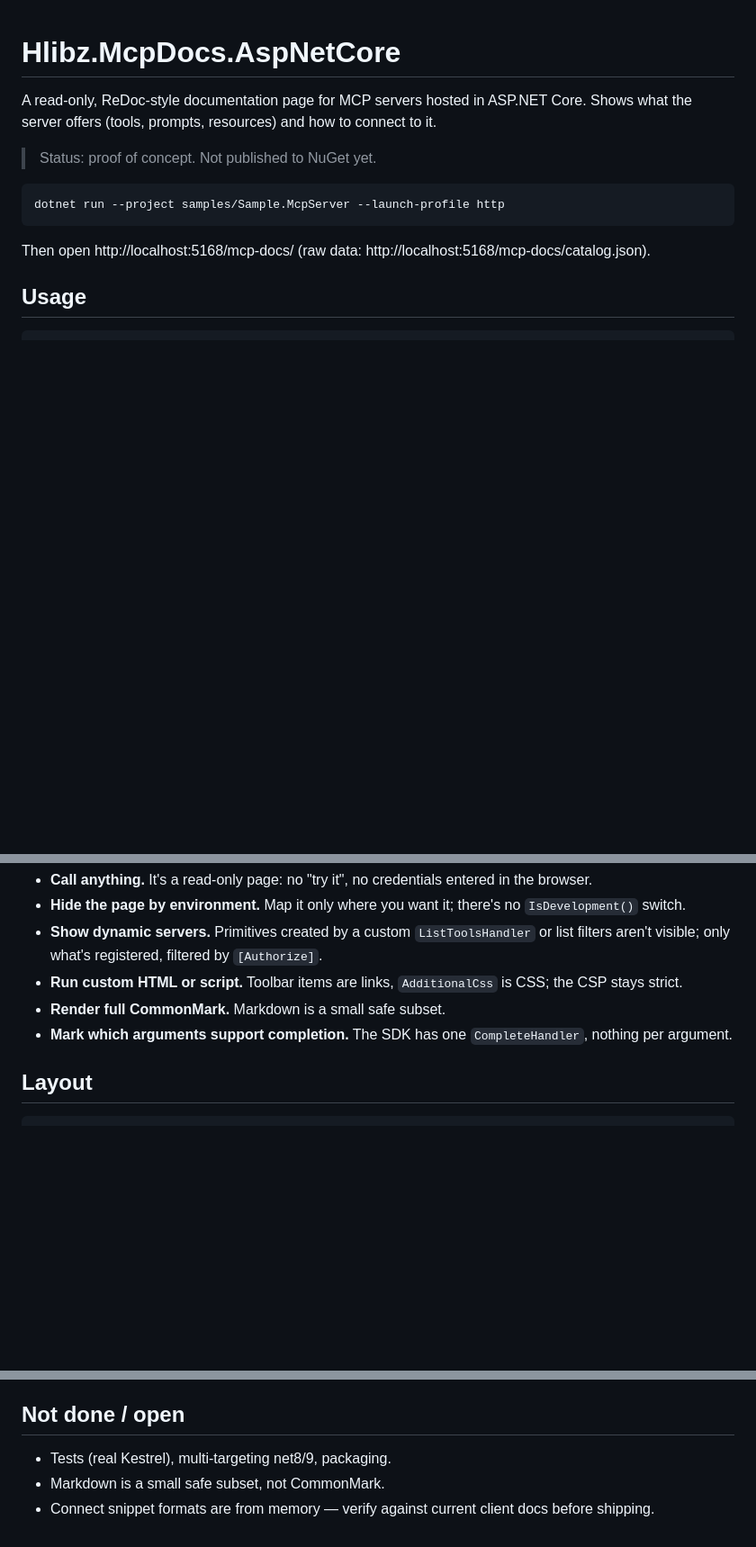
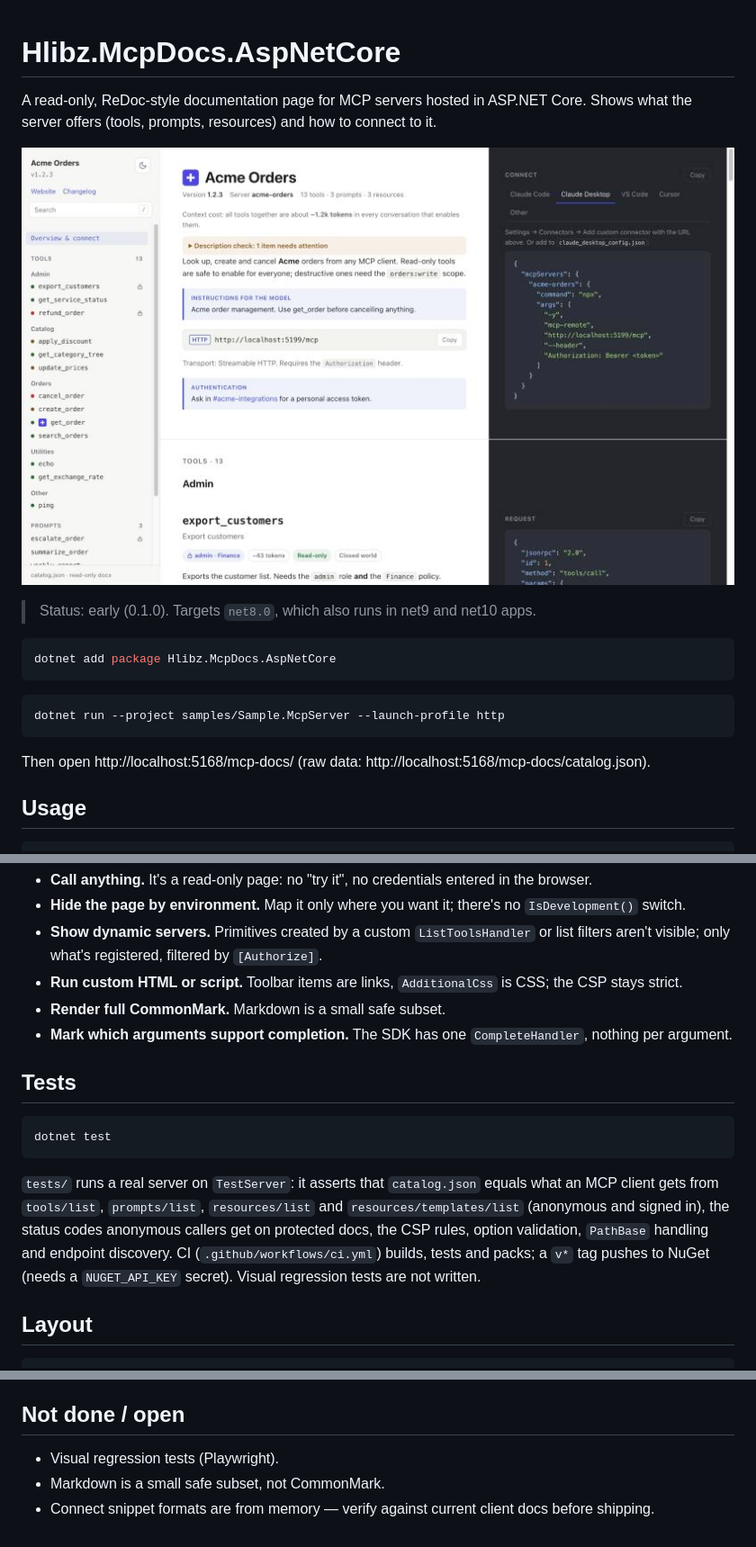
Before and after one commit to hlib-zinchenko/Hlibz.McpDocs.AspNetCore, a Markdown page: README.md, 3 parts joined by grey strips. Shown at 90% size. Drawn GitHub-style; pictures changed too: docs/screenshot.jpg (added); blank space fills up the shorter version.

Commit message:
Add integration tests, target net8.0, NuGet packaging, CI, icon and screenshot
Co-Authored-By: Claude Sonnet 5.5 <noreply@anthropic.com>

````diff
--- a/README.md
+++ b/README.md
@@ -3,7 +3,13 @@
 A read-only, ReDoc-style documentation page for MCP servers hosted in ASP.NET Core.
 Shows what the server offers (tools, prompts, resources) and how to connect to it.
 
-> Status: proof of concept. Not published to NuGet yet.
+![The docs page for the sample server](https://raw.githubusercontent.com/hlib-zinchenko/Hlibz.McpDocs.AspNetCore/main/docs/screenshot.jpg)
+
+> Status: early (0.1.0). Targets `net8.0`, which also runs in net9 and net10 apps.
+
+```bash
+dotnet add package Hlibz.McpDocs.AspNetCore
+```
 
 ```bash
 dotnet run --project samples/Sample.McpServer --launch-profile http
@@ -96,6 +102,18 @@ The sample signs in with a demo cookie: `/demo/sign-in?roles=admin,finance`, `/d
 - **Render full CommonMark.** Markdown is a small safe subset.
 - **Mark which arguments support completion.** The SDK has one `CompleteHandler`, nothing per argument.
 
+## Tests
+
+```bash
+dotnet test
+```
+
+`tests/` runs a real server on `TestServer`: it asserts that `catalog.json` equals what an MCP client gets from
+`tools/list`, `prompts/list`, `resources/list` and `resources/templates/list` (anonymous and signed in), the status
+codes anonymous callers get on protected docs, the CSP rules, option validation, `PathBase` handling and endpoint
+discovery. CI (`.github/workflows/ci.yml`) builds, tests and packs; a `v*` tag pushes to NuGet (needs a
+`NUGET_API_KEY` secret). Visual regression tests are not written.
+
 ## Layout
 
 ```
@@ -142,6 +160,6 @@ samples/Sample.McpServer/                    13 tools (incl. runtime-registered
 
 ## Not done / open
 
-- Tests (real Kestrel), multi-targeting net8/9, packaging.
+- Visual regression tests (Playwright).
 - Markdown is a small safe subset, not CommonMark.
 - Connect snippet formats are from memory — verify against current client docs before shipping.
````
Also changed, not shown: docs/icon.png (added), 9 other files.
